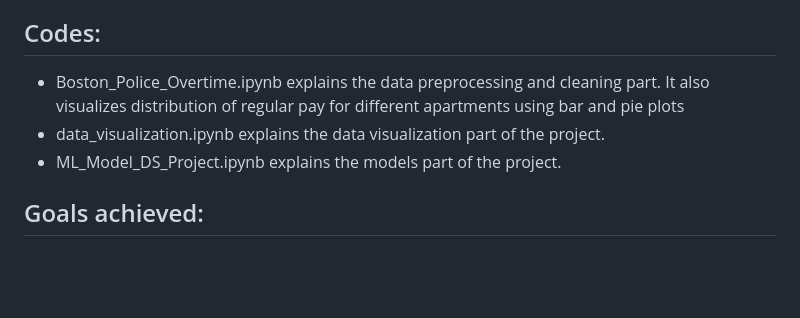
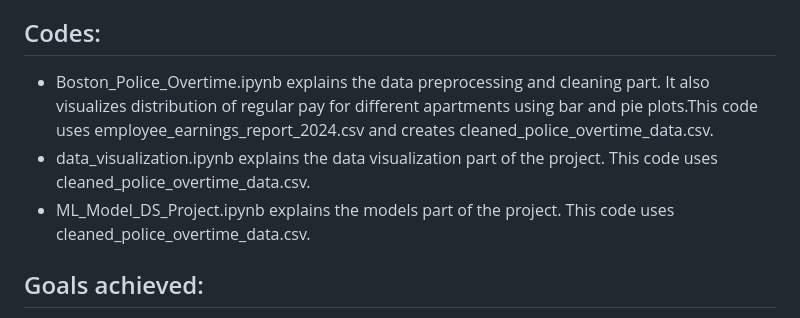
Before and after one commit to datascience65a-glitch/bpd-overtime-analysis, a Markdown page: README.md, the part around the change. Drawn GitHub-style; blank space fills up the shorter version.

```diff
--- a/README.md
+++ b/README.md
@@ -38,9 +38,9 @@ Data was split into X and Y dataset. X columns represent the input(The numerical
 Additionally clustering was done among officers using KMeans based on pay patterns . We have also summarized the clustering analysis.
 
 ## Codes:
-- Boston_Police_Overtime.ipynb explains the data preprocessing and cleaning part. It also visualizes distribution of regular pay for different apartments using bar and pie plots
-- data_visualization.ipynb explains the data visualization part of the project.
-- ML_Model_DS_Project.ipynb explains the models part of the project.
+- Boston_Police_Overtime.ipynb explains the data preprocessing and cleaning part. It also visualizes distribution of regular pay for different apartments using bar and pie plots.This code uses employee_earnings_report_2024.csv and creates cleaned_police_overtime_data.csv.
+- data_visualization.ipynb explains the data visualization part of the project. This code uses cleaned_police_overtime_data.csv.
+- ML_Model_DS_Project.ipynb explains the models part of the project. This code uses cleaned_police_overtime_data.csv.
 
 
 ## Goals achieved:
```
